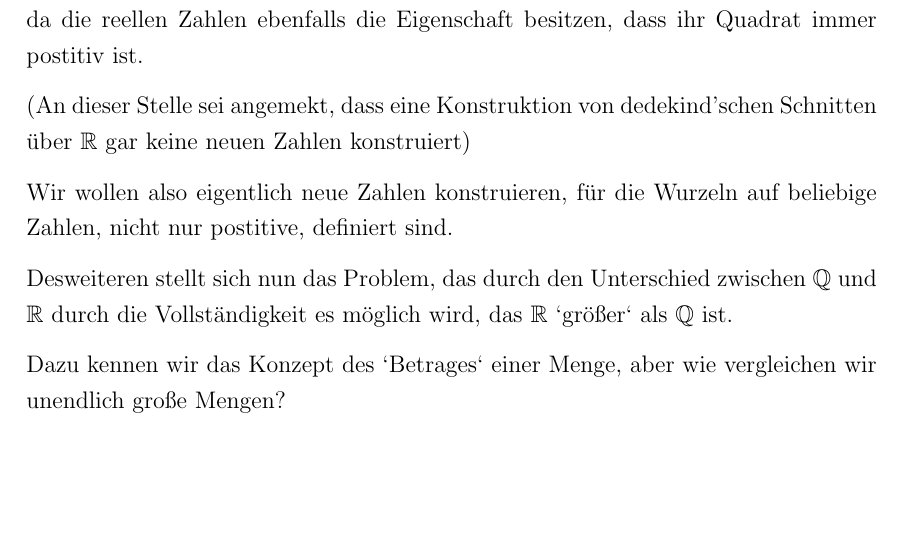
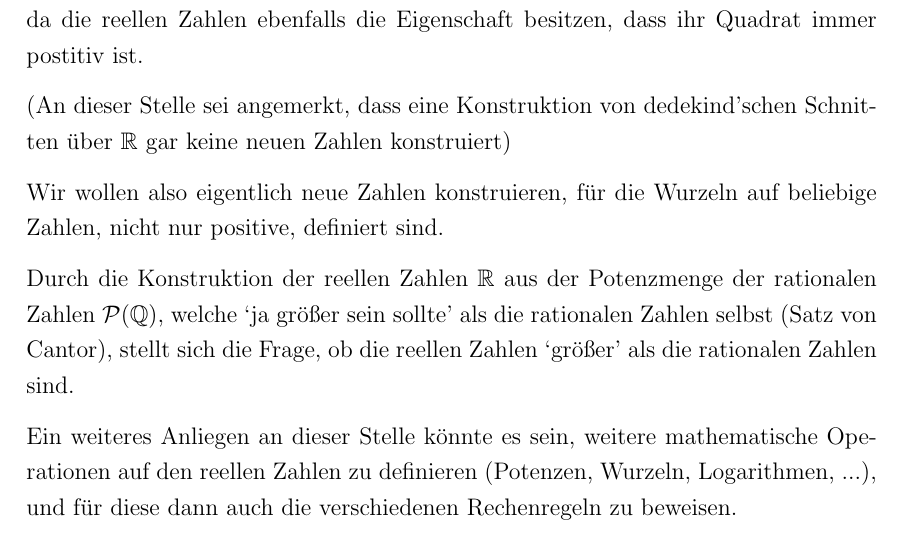
Before and after one commit to uuk0/WSeminarArbeit, a LaTeX document (arbeit_version_2.tex): part of page 15 of 17, cut so that both start at the same text, the shorter picture padded with empty space. Compiled offline with pdfLaTeX.

Commit message:
Ausblick mit Satz von Cantor

```diff
--- a/arbeit_version_2.tex
+++ b/arbeit_version_2.tex
@@ -643,16 +643,19 @@
     Wir können an dieser Stelle auch nicht einfach wieder `dedekind'sche Schnitte` über den reellen Zahlen bilden,
     da die reellen Zahlen ebenfalls die Eigenschaft besitzen, dass ihr Quadrat immer postitiv ist.
 
-    (An dieser Stelle sei angemekt, dass eine Konstruktion von dedekind'schen Schnitten über $\mathbb{R}$ gar
+    (An dieser Stelle sei angemerkt, dass eine Konstruktion von dedekind'schen Schnitten über $\mathbb{R}$ gar
     keine neuen Zahlen konstruiert)
 
-    Wir wollen also eigentlich neue Zahlen konstruieren, für die Wurzeln auf beliebige Zahlen, nicht nur postitive,
+    Wir wollen also eigentlich neue Zahlen konstruieren, für die Wurzeln auf beliebige Zahlen, nicht nur positive,
     definiert sind.
 
-    Desweiteren stellt sich nun das Problem, das durch den Unterschied zwischen $\mathbb{Q}$ und $\mathbb{R}$
-    durch die Vollständigkeit es möglich wird, das $\mathbb{R}$ `größer` als $\mathbb{Q}$ ist.
+    Durch die Konstruktion der reellen Zahlen $\mathbb{R}$ aus der Potenzmenge der rationalen Zahlen
+    $\mathcal{P}(\mathbb{Q})$, welche `ja größer sein sollte' als die rationalen Zahlen selbst
+    (Satz von Cantor), stellt sich die Frage, ob die reellen Zahlen `größer' als die rationalen Zahlen sind.
 
-    Dazu kennen wir das Konzept des `Betrages` einer Menge, aber wie vergleichen wir unendlich große Mengen?
+    Ein weiteres Anliegen an dieser Stelle könnte es sein, weitere mathematische Operationen auf den
+    reellen Zahlen zu definieren (Potenzen, Wurzeln, Logarithmen, ...), und für diese dann auch die
+    verschiedenen Rechenregeln zu beweisen.
 
     \newpage
 
```
Also changed, not shown: out/arbeit_version_2.pdf.
